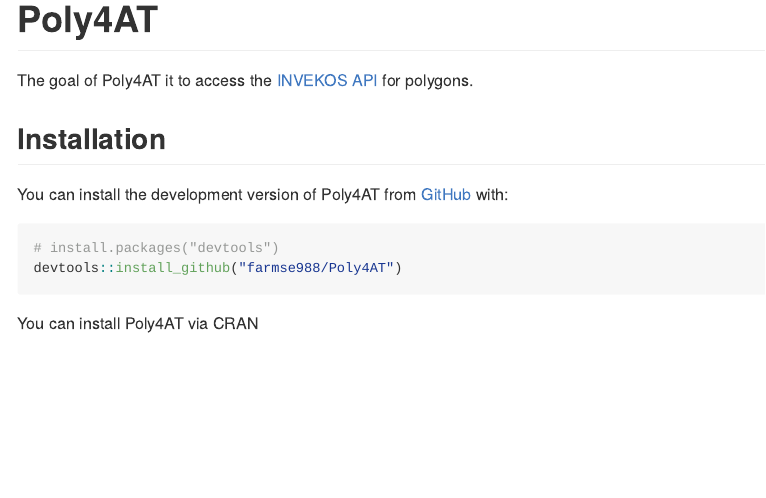
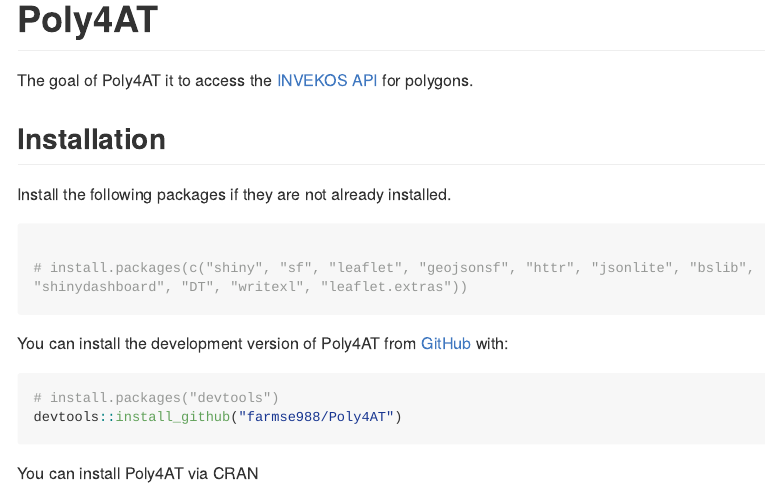
Before and after one commit to farmse988/Poly4AT, an R Markdown document (README.Rmd): the page in a window 1100 px wide, from its top. The pictures show the output file README.md that the author committed with the source, drawn offline in the style of GitHub; long lines of code are wrapped.

Commit message:
Version 6

````diff
--- a/README.Rmd
+++ b/README.Rmd
@@ -21,6 +21,13 @@
 The goal of Poly4AT it to access the [INVEKOS API](https://gis.lfrz.gv.at/api/geodata/i009501/ogc/features/v1/) for polygons.
 
 ## Installation
+
+Install the following packages if they are not already installed.
+```r
+
+# install.packages(c("shiny", "sf", "leaflet", "geojsonsf", "httr", "jsonlite", "bslib", "shinydashboard", "DT", "writexl", "leaflet.extras"))
+```
+
 
 You can install the development version of Poly4AT from [GitHub](https://github.com/farmse988/Poly4AT.git) with:
 
````
Also changed, not shown: R/app.R (+0 -1 lines), README.md.
